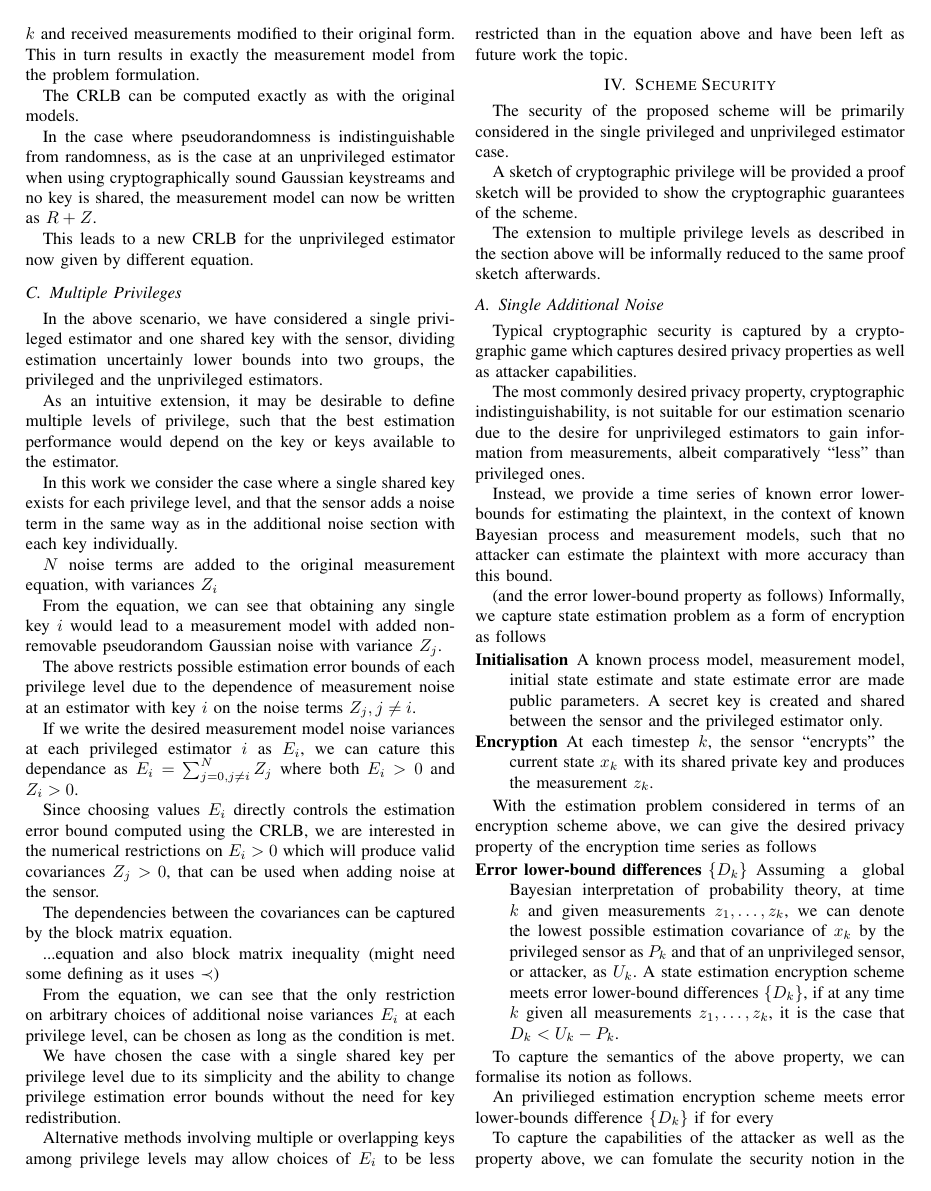
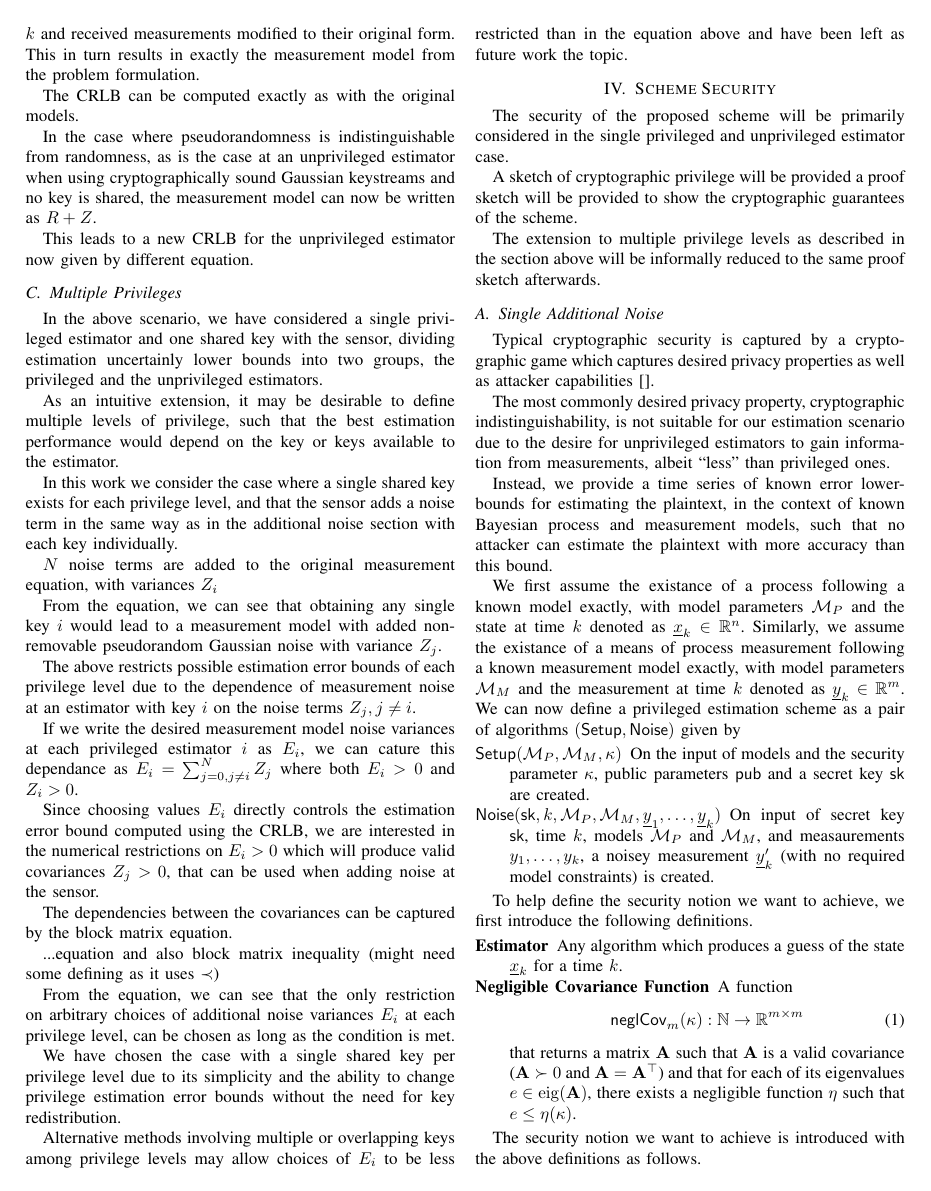
Before and after one commit to omubtcezq/PrivilegedEstimation, a LaTeX paper (main.tex): page 2 of 3. Compiled offline with pdfLaTeX; a missing font is replaced by an installed copy or a similar font; a LaTeX package or settings file that is missing is left out.

Commit message:
Updates to crypto section - finally starting to take shape

```diff
--- a/main.tex
+++ b/main.tex
@@ -307,8 +307,30 @@ a proof sketch will be provided to show the cryptographic guarantees of the sche
 The extension to multiple privilege levels as described in the section above will be informally reduced to the same proof sketch afterwards.
 
 \subsection{Single Additional Noise}
-Typical cryptographic security is captured by a cryptographic game which captures desired privacy properties as well as attacker capabilities.
+Typical cryptographic security is captured by a cryptographic game which captures desired privacy properties as well as attacker capabilities [].
 
-The most commonly desired privacy property, cryptographic indistinguishability, is not suitable for our estimation scenario due to the desire for unprivileged estimators to gain information from measurements, albeit comparatively ``less'' than privileged ones.
+The most commonly desired privacy property, cryptographic indistinguishability, is not suitable for our estimation scenario due to the desire for unprivileged estimators to gain information from measurements, albeit ``less'' than privileged ones.
 
 Instead, we provide a time series of known error lower-bounds for estimating the plaintext, in the context of known Bayesian process and measurement models, such that no attacker can estimate the plaintext with more accuracy than this bound.
+
+We first assume the existance of a process following a known model exactly, with model parameters $\mathcal{M}_P$ and the state at time $k$ denoted as $\vec{x}_k\in\mathbb{R}^n$. Similarly, we assume the existance of a means of process measurement following a known measurement model exactly, with model parameters $\mathcal{M}_M$ and the measurement at time $k$ denoted as $\vec{y}_k\in\mathbb{R}^m$. We can now define a privileged estimation scheme as a pair of algorithms $(\mathsf{Setup},\mathsf{Noise})$ given by
+\begin{LaTeXdescription}
+   \item[$\mathsf{Setup}(\mathcal{M}_P, \mathcal{M}_M, \kappa)$] On the input of models and the security parameter $\kappa$, public parameters $\mathsf{pub}$ and a secret key $\mathsf{sk}$ are created.
+   \item[$\mathsf{Noise}(\mathsf{sk}, k, \mathcal{M}_P, \mathcal{M}_M, \vec{y}_1, \dots, \vec{y}_k)$] On input of secret key $\mathsf{sk}$, time $k$, models $\mathcal{M}_P$ and $\mathcal{M}_M$, and measaurements $y_1,\dots,y_k$, a noisey measurement $\vec{y}^\prime_k$ (with no required model constraints) is created.
+\end{LaTeXdescription}
+
+To help define the security notion we want to achieve, we first introduce the following definitions.
+\begin{LaTeXdescription}
+   \item[Estimator] Any algorithm which produces a guess of the state $\vec{x}_k$ for a time $k$.
+   \item[Negligible Covariance Function] A function
+   \begin{equation}
+      \mathsf{neglCov}_m(\kappa):\mathbb{N}\rightarrow \mathbb{R}^{m\times m}
+   \end{equation}
+   that returns a matrix $\mat{A}$ such that $\mat{A}$ is a valid covariance ($\mat{A}\succ 0$ and $\mat{A}=\mat{A}^\top$) and that for each of its eigenvalues $e\in\operatorfont{eig}(\mat{A})$, there exists a negligible function $\eta$ such that $e\leq\eta(\kappa)$.
+\end{LaTeXdescription}
+
+
+The security notion we want to achieve is introduced with the above definitions as follows.
+\begin{definition}
+   A privileged estimation scheme meets \textit{$\{\mat{D}_1,\mat{D}_2,\dots\}$-Estimator Covariance Privilege for Models $\mathcal{M}_P$ and $\mathcal{M}_M$} if for any probabilistic polynomial-time (PPT) estimator $\mathcal{A}$, there exists a PPT estimator $\mathcal{A}^\prime$, such that
+   \begin{equation}
@@ -316,12 +352,9 @@ Instead, we provide a time series of known error lower-bounds for estimating the
 (and the error lower-bound property as follows)
 Informally, we capture state estimation problem as a form of encryption as follows
 
-\begin{LaTeXdescription}
-   \item[Initialisation] A known process model, measurement model, initial state estimate and state estimate error are made public parameters. A secret key is created and shared between the sensor and the privileged estimator only.
-   \item[Encryption] At each timestep $k$, the sensor ``encrypts'' the current state $x_k$ with its shared private key and produces the measurement $z_k$.
-\end{LaTeXdescription}
+point out the crypto is specific to our use case
 
-%Decryption. At each timestep $k$, an encrypted state can be ``decrypted'' by the privileged estimator with its shared private key. (is this required?)
+
 
 With the estimation problem considered in terms of an encryption scheme above, we can give the desired privacy property of the encryption time series as follows
 
@@ -329,6 +362,5 @@ With the estimation problem considered in terms of an encryption scheme above, w
    \item[Error lower-bound differences $\{D_k\}$] Assuming a global Bayesian interpretation of probability theory, at time $k$ and given measurements $z_1,\dots,z_k$, we can denote the lowest possible estimation covariance of $x_k$ by the privileged sensor as $P_k$ and that of an unprivileged sensor, or attacker, as $U_k$. A state estimation encryption scheme meets error lower-bound differences $\{D_k\}$, if at any time $k$ given all measurements $z_1,\dots,z_k$, it is the case that $D_k<U_k-P_k$.
 \end{LaTeXdescription}
 
-To capture the semantics of the above property, we can formalise its notion as follows.
+Since the encryption scheme provides no decryption function, and there is no requirement for encryptions to be unique (as noise terms may make measurements of different states equal), we consider achieving the above security notion under the chosen plaintext-attack. This can be captured formally in the following cryptographic game.
 
-An privilieged estimation encryption scheme meets error lower-bounds difference $\{D_k\}$ if for every
@@ -335,2 +374 @@ An privilieged estimation encryption scheme meets error lower-bounds difference
 
-To capture the capabilities of the attacker as well as the property above, we can fomulate the security notion in the form of a game. Since the encryption scheme provides no decryption function, and encryptions are not unique (noise terms may make measurements of different states equal), we
```
Also changed, not shown: main.pdf, main.tex (32 more changed lines).
